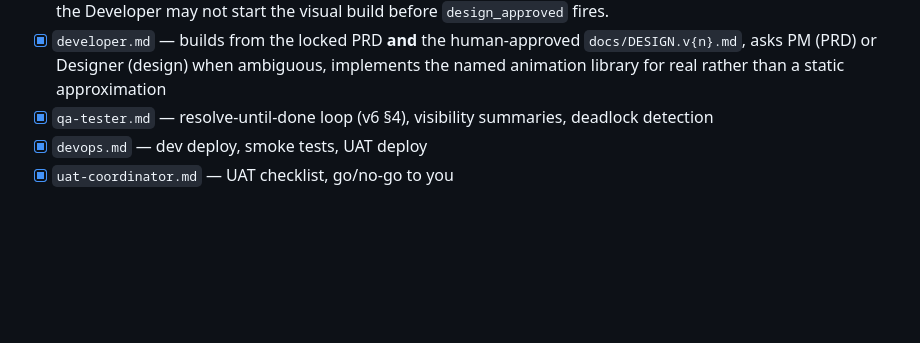
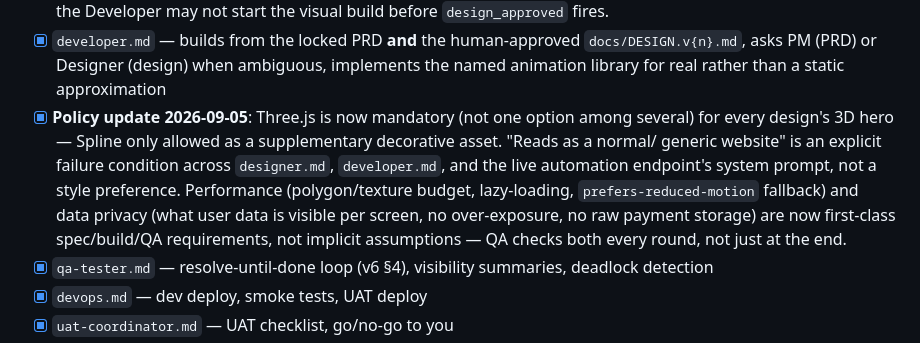
Before and after one commit to developerdaddy69-create/retro-dev, a Markdown page: PROGRESS.md, the part around the change. Drawn GitHub-style; blank space fills up the shorter version.

Commit message:
docs: record Three.js mandate + perf/privacy policy update

```diff
--- a/PROGRESS.md
+++ b/PROGRESS.md
@@ -24,6 +24,17 @@ land; each has a status: `done`, `in progress`, `blocked (needs you)`.
       human-approved `docs/DESIGN.v{n}.md`, asks PM (PRD) or Designer
       (design) when ambiguous, implements the named animation
       library for real rather than a static approximation
+- [x] **Policy update 2026-09-05**: Three.js is now mandatory (not one
+      option among several) for every design's 3D hero — Spline only
+      allowed as a supplementary decorative asset. "Reads as a normal/
+      generic website" is an explicit failure condition across
+      `designer.md`, `developer.md`, and the live automation endpoint's
+      system prompt, not a style preference. Performance (polygon/texture
+      budget, lazy-loading, `prefers-reduced-motion` fallback) and data
+      privacy (what user data is visible per screen, no over-exposure,
+      no raw payment storage) are now first-class spec/build/QA
+      requirements, not implicit assumptions — QA checks both every
+      round, not just at the end.
 - [x] `qa-tester.md` — resolve-until-done loop (v6 §4), visibility summaries,
       deadlock detection
 - [x] `devops.md` — dev deploy, smoke tests, UAT deploy
```
